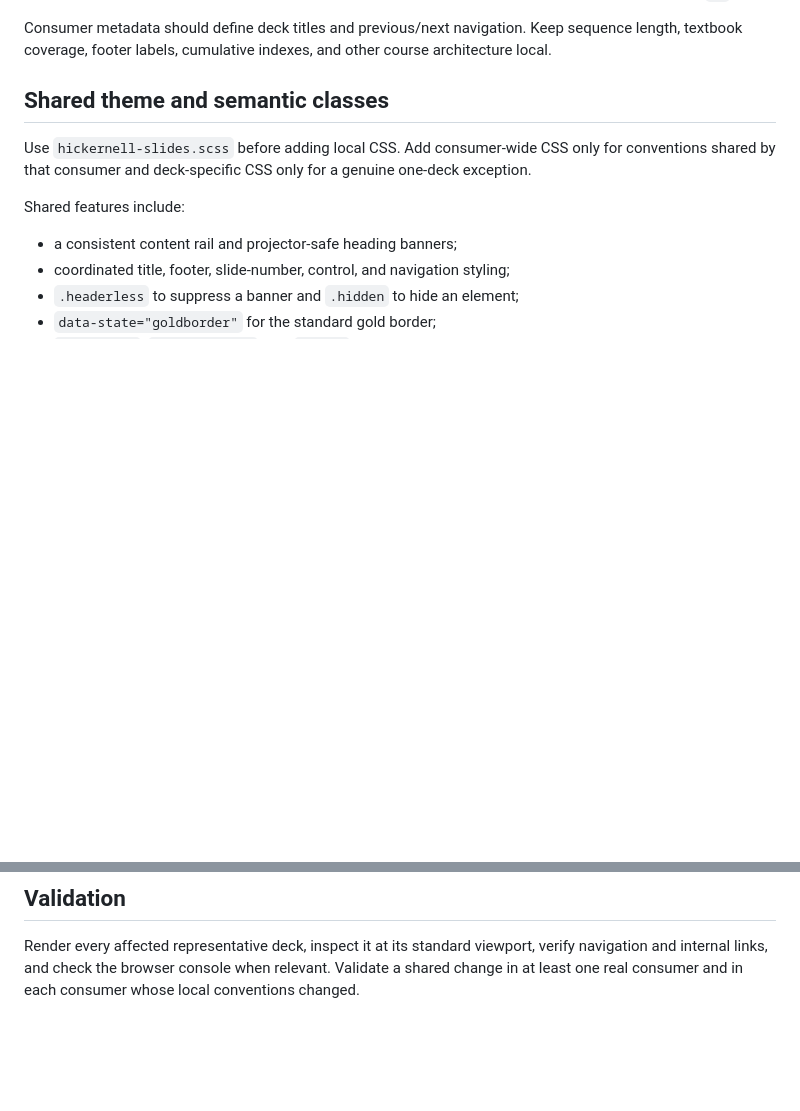
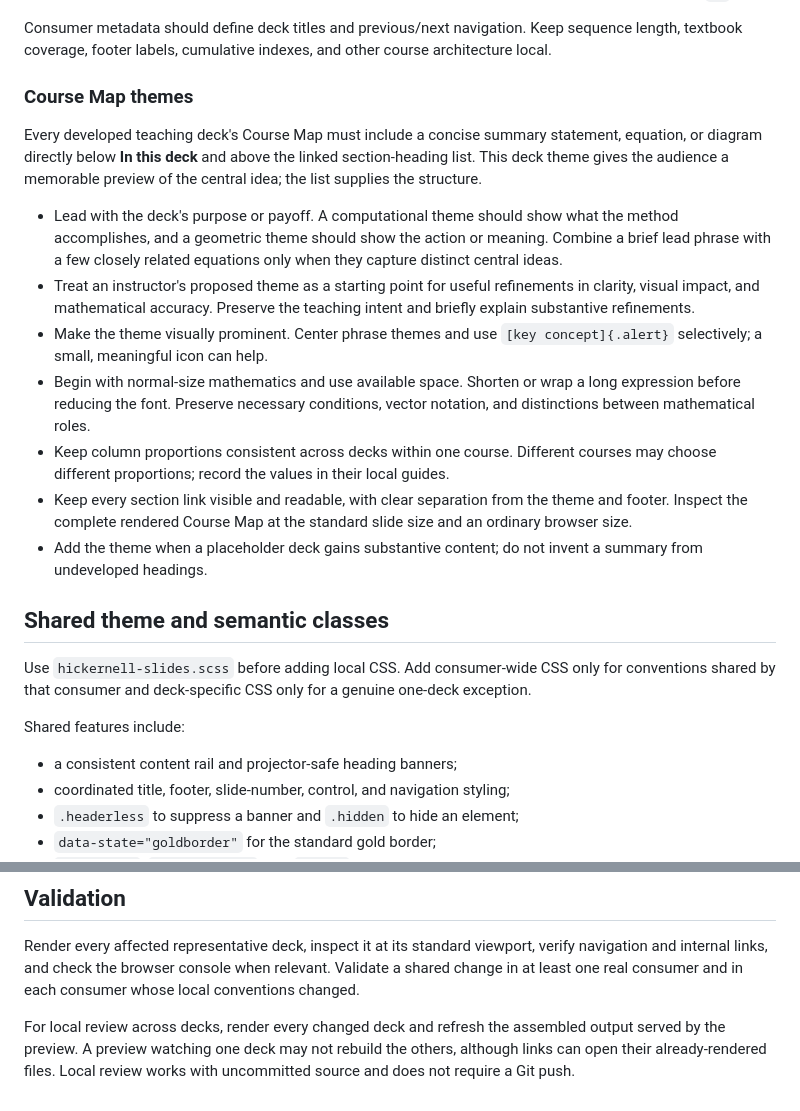
Before and after one commit to fjhickernell/HickernellAcademicLib, a Markdown page: docs/slide-style.md, 2 parts joined by grey strips. GitHub-like rendering; blank space fills up the shorter version.

Commit message:
Document Course Map themes and local deck review

```diff
--- a/docs/slide-style.md
+++ b/docs/slide-style.md
@@ -56,6 +56,34 @@ When using section-outline slides:
 Consumer metadata should define deck titles and previous/next navigation. Keep
 sequence length, textbook coverage, footer labels, cumulative indexes, and
 other course architecture local.
+
+### Course Map themes
+
+Every developed teaching deck's Course Map must include a concise summary
+statement, equation, or diagram directly below **In this deck** and above
+the linked section-heading list. This deck theme gives the audience a
+memorable preview of the central idea; the list supplies the structure.
+
+- Lead with the deck's purpose or payoff. A computational theme should show
+  what the method accomplishes, and a geometric theme should show the action
+  or meaning. Combine a brief lead phrase with a few closely related
+  equations only when they capture distinct central ideas.
+- Treat an instructor's proposed theme as a starting point for useful
+  refinements in clarity, visual impact, and mathematical accuracy. Preserve
+  the teaching intent and briefly explain substantive refinements.
+- Make the theme visually prominent. Center phrase themes and use
+  `[key concept]{.alert}` selectively; a small, meaningful icon can help.
+- Begin with normal-size mathematics and use available space. Shorten or
+  wrap a long expression before reducing the font. Preserve necessary
+  conditions, vector notation, and distinctions between mathematical roles.
+- Keep column proportions consistent across decks within one course.
+  Different courses may choose different proportions; record the values in
+  their local guides.
+- Keep every section link visible and readable, with clear separation from
+  the theme and footer. Inspect the complete rendered Course Map at the
+  standard slide size and an ordinary browser size.
+- Add the theme when a placeholder deck gains substantive content; do not
+  invent a summary from undeveloped headings.
 
 ## Shared theme and semantic classes
 
@@ -191,3 +219,8 @@ Render every affected representative deck, inspect it at its standard
 viewport, verify navigation and internal links, and check the browser console
 when relevant. Validate a shared change in at least one real consumer and in
 each consumer whose local conventions changed.
+
+For local review across decks, render every changed deck and refresh the
+assembled output served by the preview. A preview watching one deck may not
+rebuild the others, although links can open their already-rendered files.
+Local review works with uncommitted source and does not require a Git push.
```
